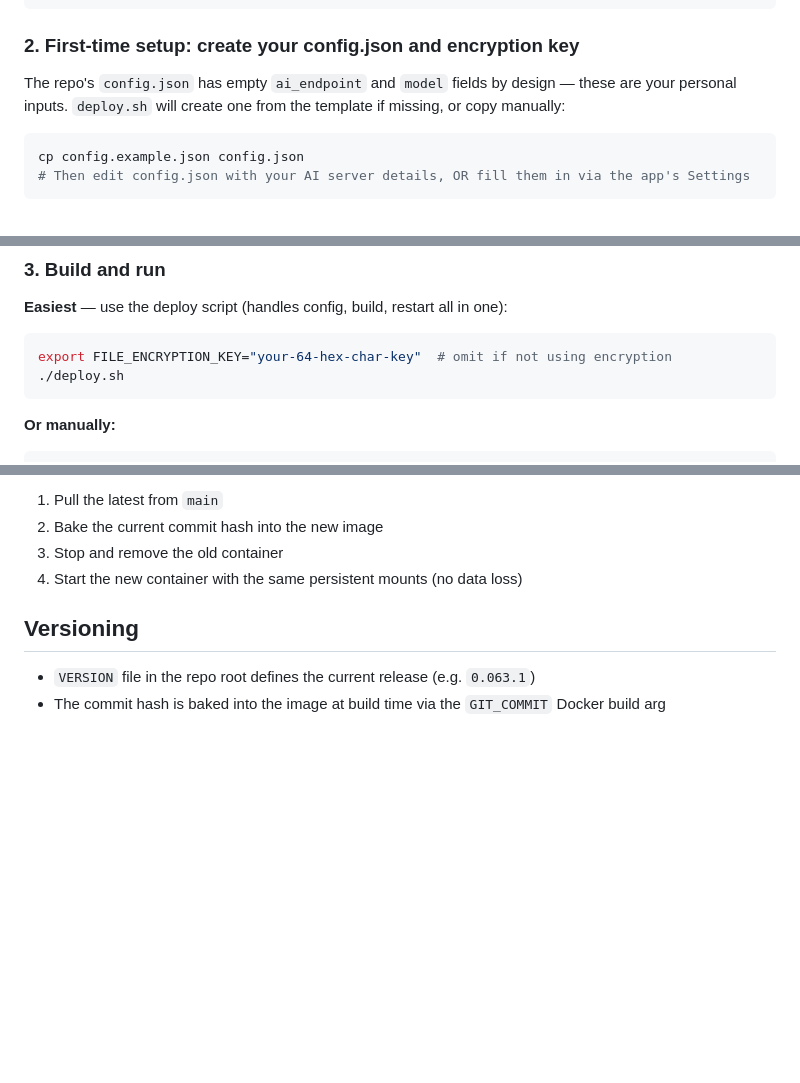
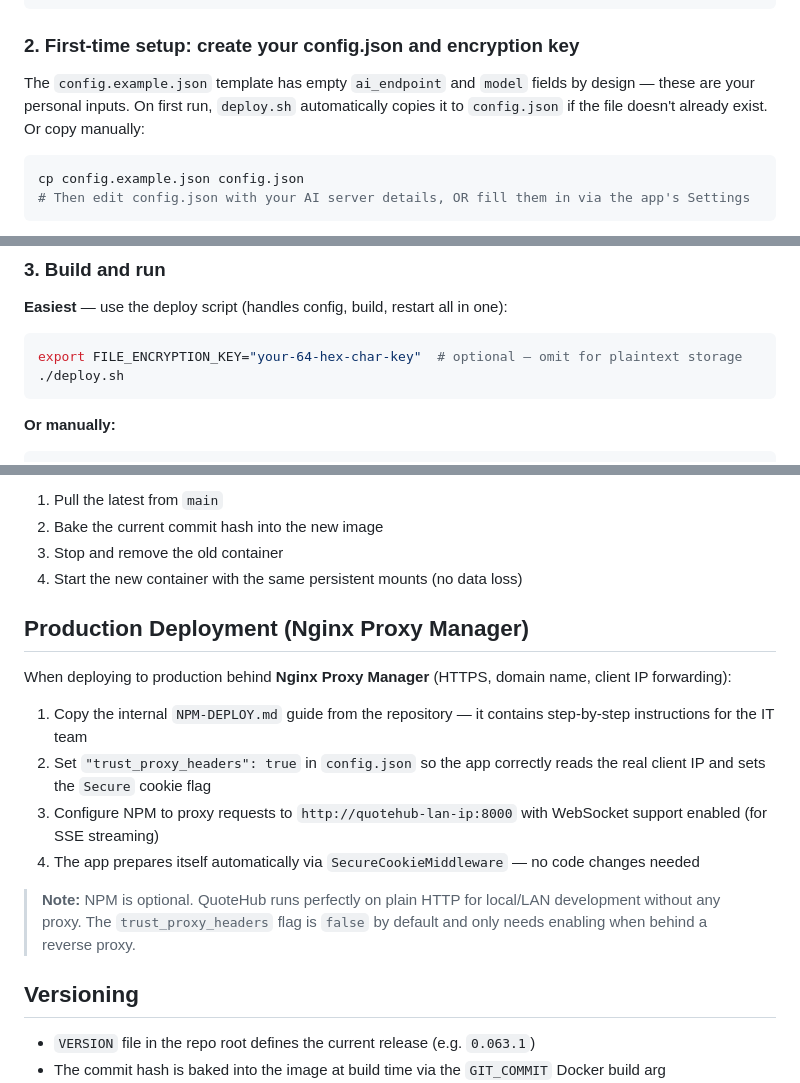
Before and after one commit to Electrasia/quotehub, a Markdown page: README.md, 3 parts joined by grey strips. Drawn GitHub-style; blank space fills up the shorter version.

Commit message:
docs: update CHANGELOG, HANDOFF, README with config.json tracking fix and NPM deployment docs

````diff
--- a/README.md
+++ b/README.md
@@ -46,7 +46,7 @@ git checkout main
 
 ### 2. First-time setup: create your config.json and encryption key
 
-The repo's `config.json` has empty `ai_endpoint` and `model` fields by design — these are your personal inputs. `deploy.sh` will create one from the template if missing, or copy manually:
+The `config.example.json` template has empty `ai_endpoint` and `model` fields by design — these are your personal inputs. On first run, `deploy.sh` automatically copies it to `config.json` if the file doesn't already exist. Or copy manually:
 
 ```bash
 cp config.example.json config.json
@@ -65,7 +65,7 @@ python3 -c "import os; print(os.urandom(32).hex())"
 
 **Easiest** — use the deploy script (handles config, build, restart all in one):
 ```bash
-export FILE_ENCRYPTION_KEY="your-64-hex-char-key"  # omit if not using encryption
+export FILE_ENCRYPTION_KEY="your-64-hex-char-key"  # optional — omit for plaintext storage
 ./deploy.sh
 ```
 
@@ -113,6 +113,17 @@ This will:
 2. Bake the current commit hash into the new image
 3. Stop and remove the old container
 4. Start the new container with the same persistent mounts (no data loss)
+
+## Production Deployment (Nginx Proxy Manager)
+
+When deploying to production behind **Nginx Proxy Manager** (HTTPS, domain name, client IP forwarding):
+
+1. Copy the internal `NPM-DEPLOY.md` guide from the repository — it contains step-by-step instructions for the IT team
+2. Set `"trust_proxy_headers": true` in `config.json` so the app correctly reads the real client IP and sets the `Secure` cookie flag
+3. Configure NPM to proxy requests to `http://quotehub-lan-ip:8000` with WebSocket support enabled (for SSE streaming)
+4. The app prepares itself automatically via `SecureCookieMiddleware` — no code changes needed
+
+> **Note:** NPM is optional. QuoteHub runs perfectly on plain HTTP for local/LAN development without any proxy. The `trust_proxy_headers` flag is `false` by default and only needs enabling when behind a reverse proxy.
 
 ## Versioning
 
````
Also changed, not shown: CHANGELOG.md (+1 -0 lines), HANDOFF.md (+8 -0 lines).
